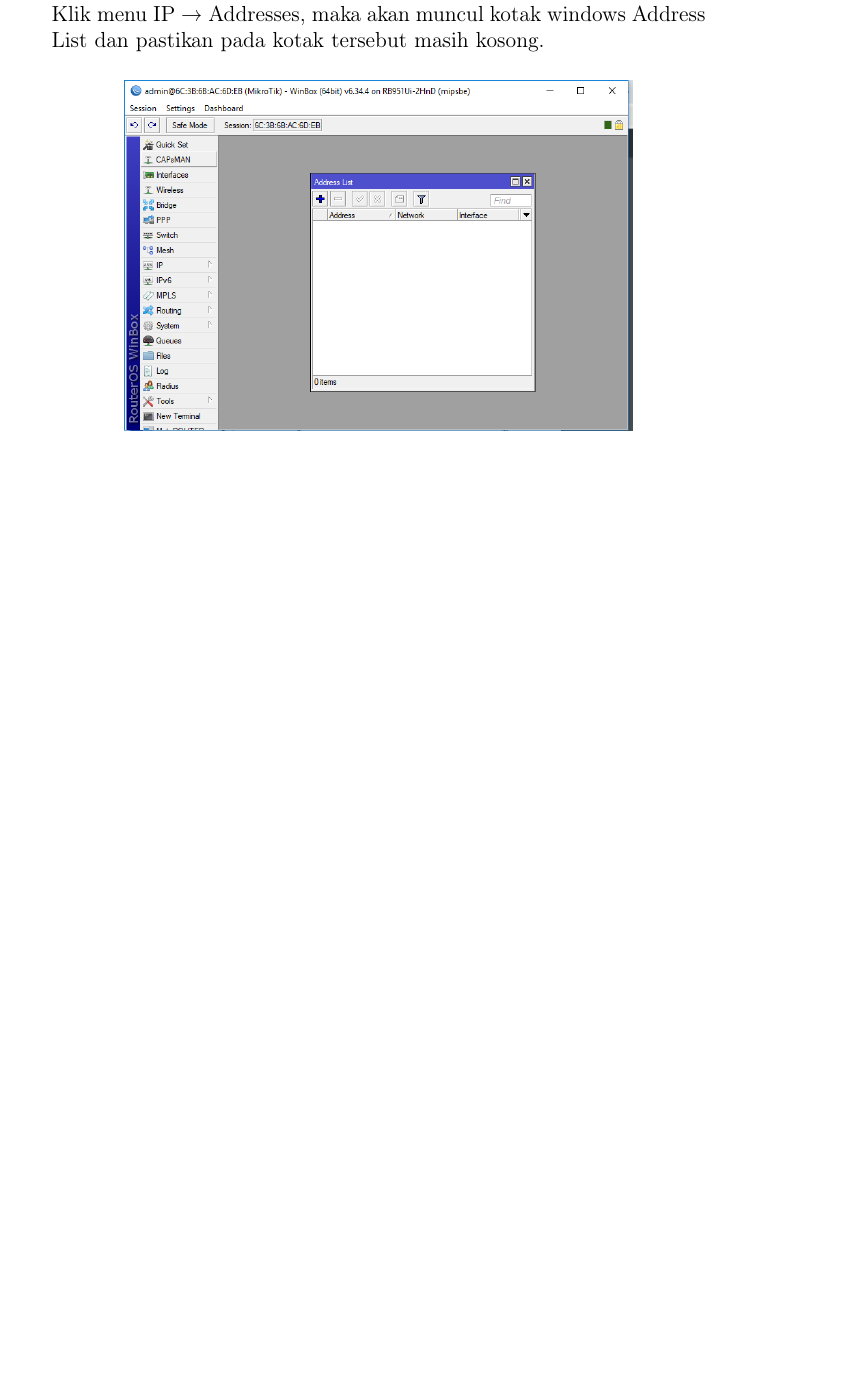
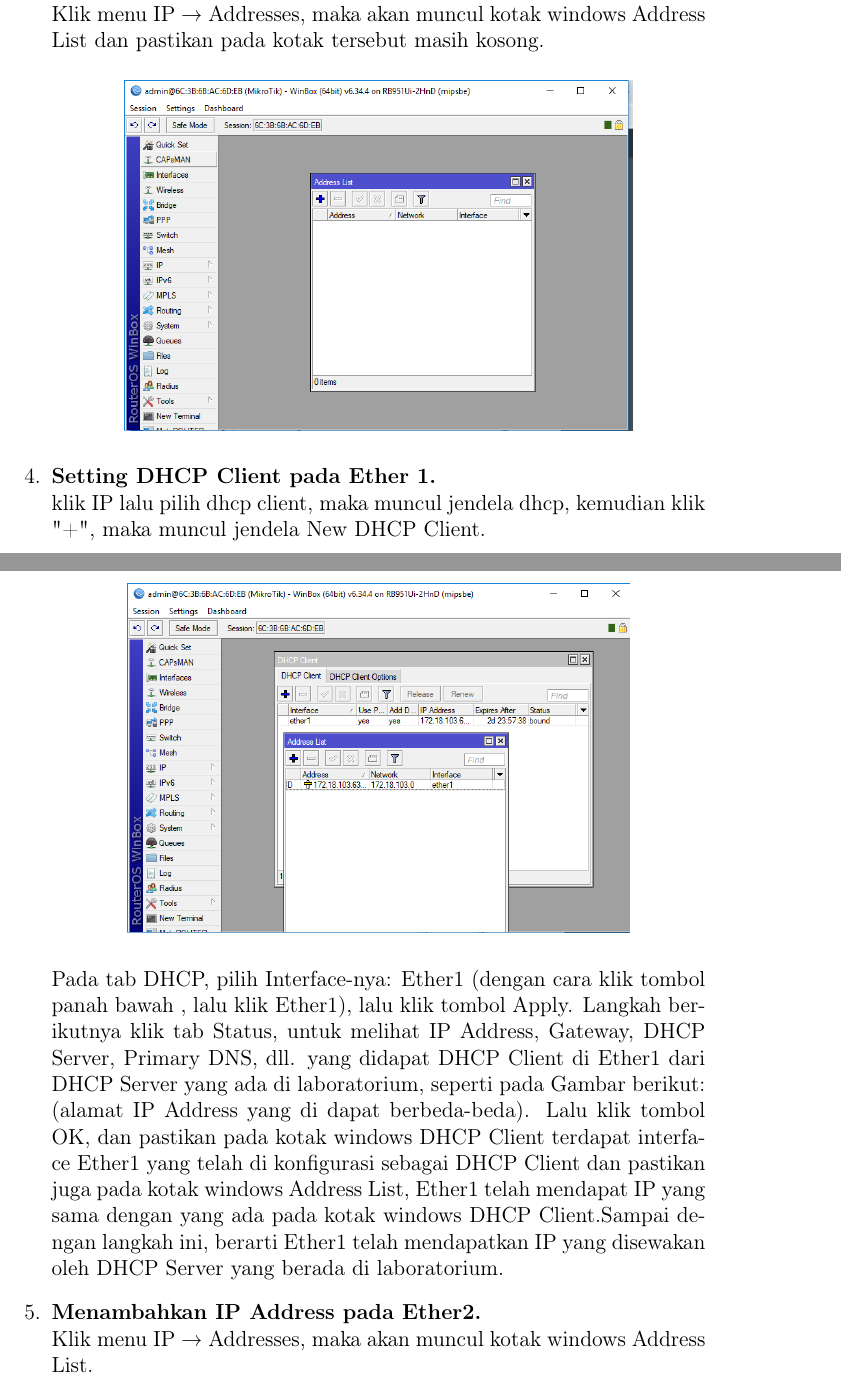
Before and after one commit to aldzikridp/laporan, a LaTeX document (jarkom/10/195410189_27_Pert10.tex): part of page 6 of 6 before the commit and two parts of pages 6 and 7 of 9 after it, the two joined at a grey line, cut so that both start at the same text, the shorter picture padded with empty space. Compiled offline with pdfLaTeX.

Commit message:
modified:   jarkom/10/195410189_27_Pert10.tex

```diff
--- a/jarkom/10/195410189_27_Pert10.tex
+++ b/jarkom/10/195410189_27_Pert10.tex
@@ -94,3 +94,21 @@
 		\includegraphics[scale=.5]{Capture2}
 	\end{center}
 
+	\item \textbf{Setting DHCP Client pada Ether 1.\\}
+	klik IP lalu pilih dhcp client, maka muncul jendela dhcp, kemudian klik "+", maka muncul jendela New DHCP Client.
+	\begin{center}
+		\includegraphics[scale=.5]{Capture5}
+	\end{center}
+	 Pada tab DHCP, pilih Interface-nya: Ether1 (dengan cara klik tombol panah bawah
+	, lalu klik Ether1), lalu klik tombol Apply. Langkah berikutnya klik tab Status, untuk melihat IP Address, Gateway, DHCP
+	Server, Primary DNS, dll. yang didapat DHCP Client di Ether1 dari DHCP Server
+	yang ada di laboratorium, seperti pada Gambar berikut: (alamat IP Address yang
+	di dapat berbeda-beda). Lalu klik tombol OK, dan pastikan pada kotak windows DHCP Client terdapat interface
+	Ether1 yang telah di konfigurasi sebagai DHCP Client dan pastikan juga pada kotak
+	windows Address List, Ether1 telah mendapat IP yang sama dengan yang ada pada
+	kotak windows DHCP Client.Sampai dengan langkah ini, berarti Ether1 telah mendapatkan IP yang disewakan oleh
+	DHCP Server yang berada di laboratorium.
+
+	\item \textbf{Menambahkan IP Address pada Ether2.\\}
+	Klik menu IP → Addresses, maka akan muncul kotak windows Address List.
+	\begin{center}
```
Also changed, not shown: jarkom/10/195410189_27_Pert10.tex (27 more changed lines).
